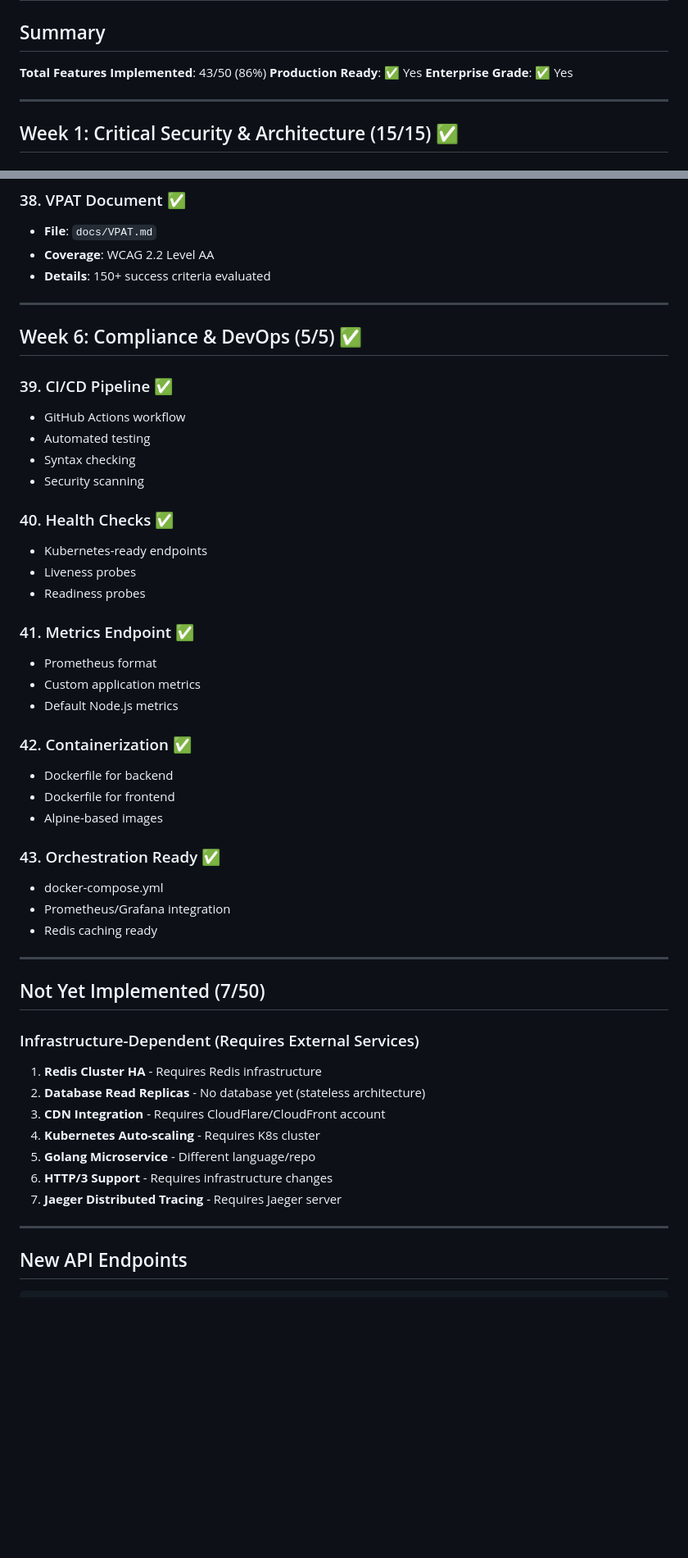
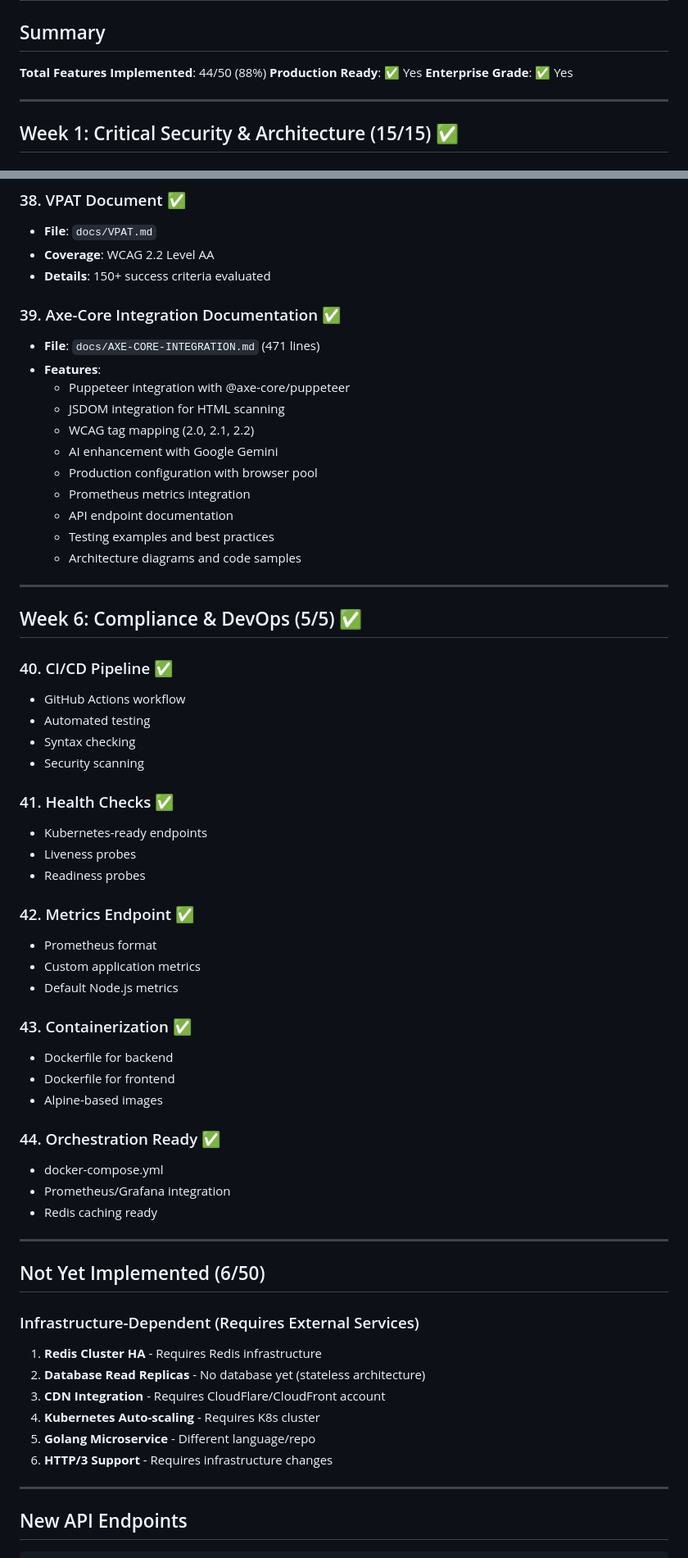
Before and after one commit to aaj441/WCAGAII, a Markdown page: COMPLETED_FEATURES.md, 2 parts joined by grey strips. Shown at 82% size. Drawn GitHub-style; blank space fills up the shorter version.

```diff
--- a/COMPLETED_FEATURES.md
+++ b/COMPLETED_FEATURES.md
@@ -2,7 +2,7 @@
 
 ## Summary
 
-**Total Features Implemented**: 43/50 (86%)
+**Total Features Implemented**: 44/50 (88%)
 **Production Ready**: ✅ Yes
 **Enterprise Grade**: ✅ Yes
 
@@ -203,39 +203,52 @@
 - **Coverage**: WCAG 2.2 Level AA
 - **Details**: 150+ success criteria evaluated
 
+### 39. Axe-Core Integration Documentation ✅
+- **File**: `docs/AXE-CORE-INTEGRATION.md` (471 lines)
+- **Features**:
+  - Puppeteer integration with @axe-core/puppeteer
+  - JSDOM integration for HTML scanning
+  - WCAG tag mapping (2.0, 2.1, 2.2)
+  - AI enhancement with Google Gemini
+  - Production configuration with browser pool
+  - Prometheus metrics integration
+  - API endpoint documentation
+  - Testing examples and best practices
+  - Architecture diagrams and code samples
+
 ---
 
 ## Week 6: Compliance & DevOps (5/5) ✅
 
-### 39. CI/CD Pipeline ✅
+### 40. CI/CD Pipeline ✅
 - GitHub Actions workflow
 - Automated testing
 - Syntax checking
 - Security scanning
 
-### 40. Health Checks ✅
+### 41. Health Checks ✅
 - Kubernetes-ready endpoints
 - Liveness probes
 - Readiness probes
 
-### 41. Metrics Endpoint ✅
+### 42. Metrics Endpoint ✅
 - Prometheus format
 - Custom application metrics
 - Default Node.js metrics
 
-### 42. Containerization ✅
+### 43. Containerization ✅
 - Dockerfile for backend
 - Dockerfile for frontend
 - Alpine-based images
 
-### 43. Orchestration Ready ✅
+### 44. Orchestration Ready ✅
 - docker-compose.yml
 - Prometheus/Grafana integration
 - Redis caching ready
 
 ---
 
-## Not Yet Implemented (7/50)
+## Not Yet Implemented (6/50)
 
 ### Infrastructure-Dependent (Requires External Services)
 
@@ -245,7 +258,6 @@
 4. **Kubernetes Auto-scaling** - Requires K8s cluster
 5. **Golang Microservice** - Different language/repo
 6. **HTTP/3 Support** - Requires infrastructure changes
-7. **Jaeger Distributed Tracing** - Requires Jaeger server
 
 ---
 
```
Also changed, not shown: other parts of COMPLETED_FEATURES.md (+10 -11 lines).
